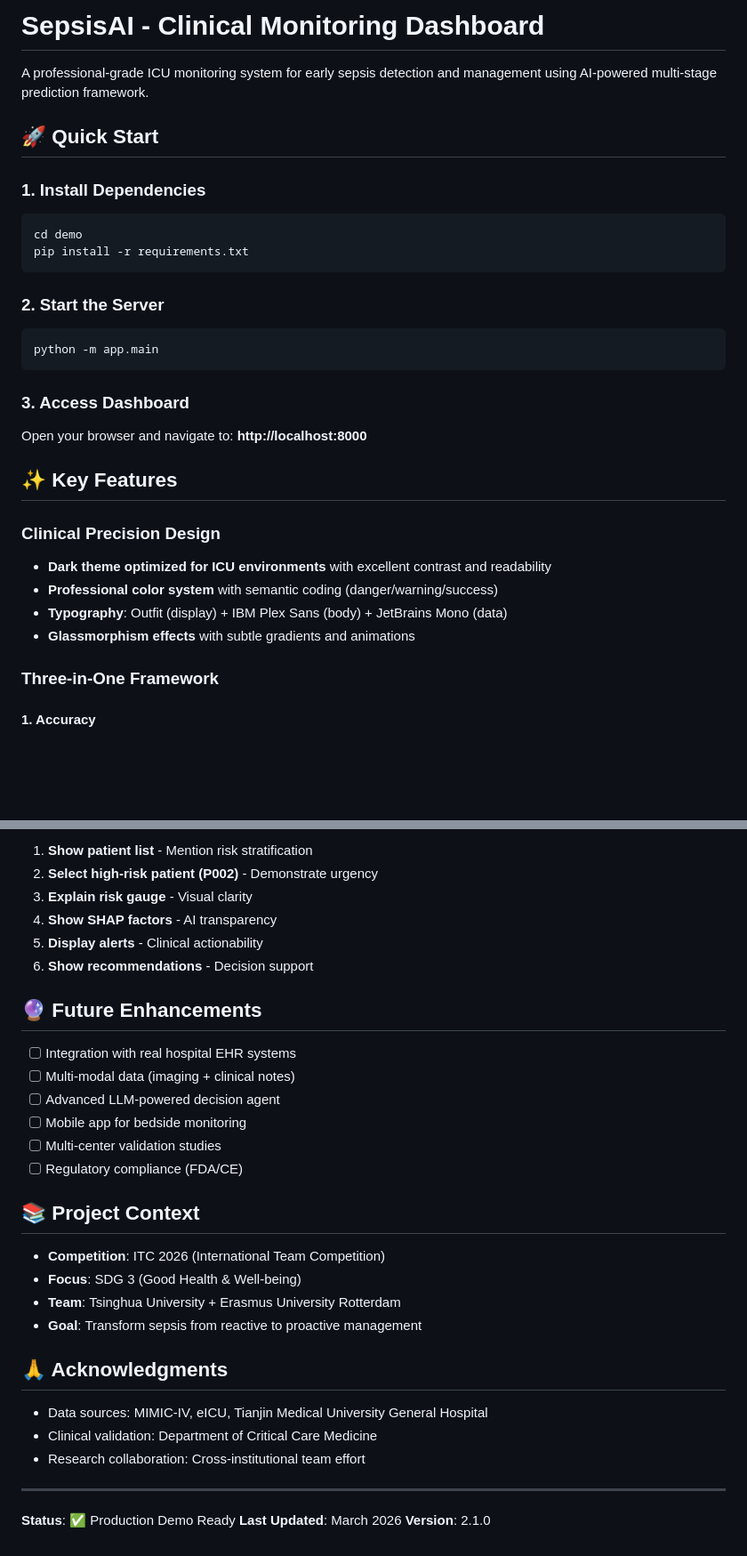
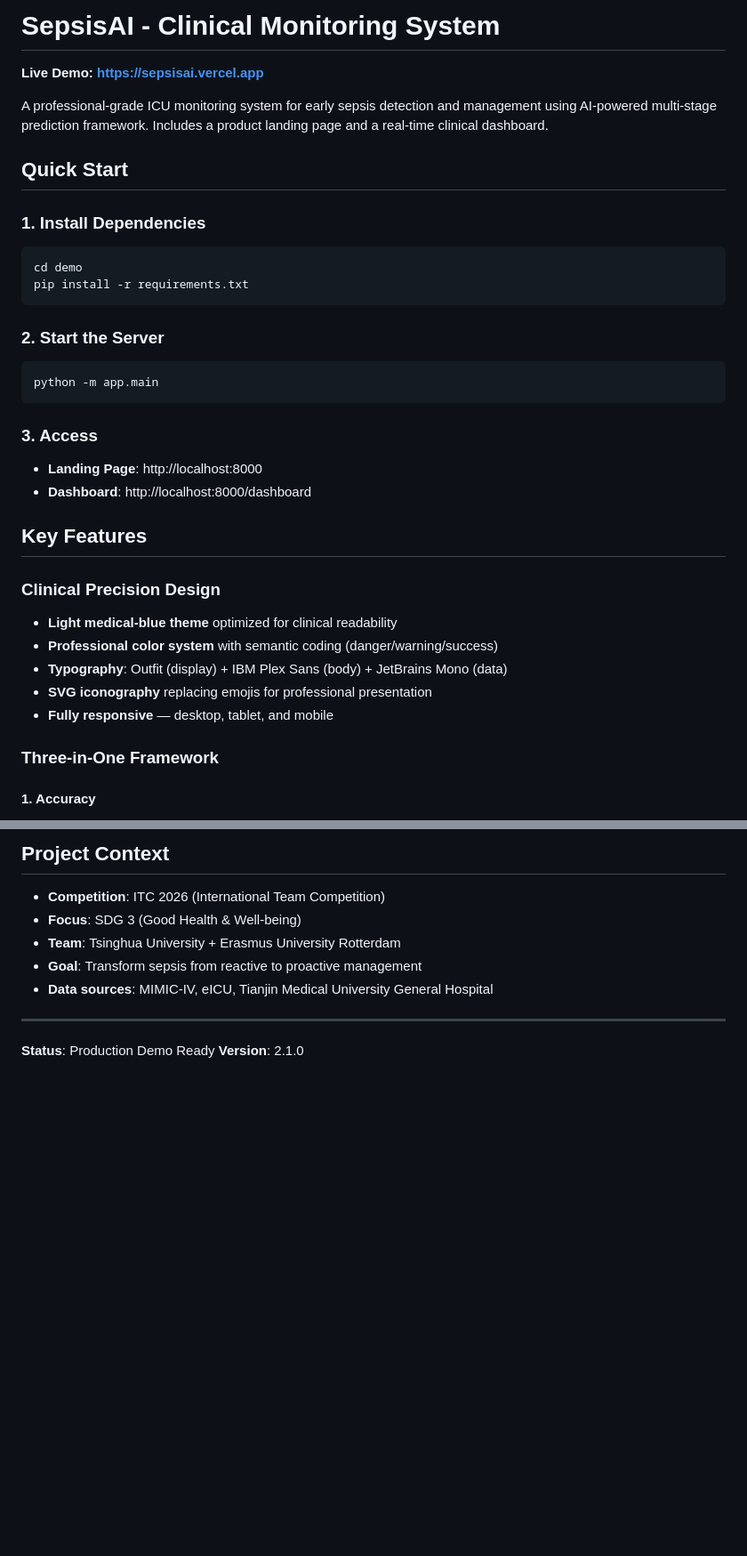
Before and after one commit to michellewkx/sepsisai-icu-dashboard, a Markdown page: README.md, 2 parts joined by grey strips. Shown at 89% size. Rendered like a GitHub page; blank space fills up the shorter version.

````diff
--- a/README.md
+++ b/README.md
@@ -1,8 +1,10 @@
-# SepsisAI - Clinical Monitoring Dashboard
+# SepsisAI - Clinical Monitoring System
 
-A professional-grade ICU monitoring system for early sepsis detection and management using AI-powered multi-stage prediction framework.
+**Live Demo: [https://sepsisai.vercel.app](https://sepsisai.vercel.app)**
 
-## 🚀 Quick Start
+A professional-grade ICU monitoring system for early sepsis detection and management using AI-powered multi-stage prediction framework. Includes a product landing page and a real-time clinical dashboard.
+
+## Quick Start
 
 ### 1. Install Dependencies
 ```bash
@@ -15,16 +17,18 @@ pip install -r requirements.txt
 python -m app.main
 ```
 
-### 3. Access Dashboard
-Open your browser and navigate to: **http://localhost:8000**
+### 3. Access
+- **Landing Page**: http://localhost:8000
+- **Dashboard**: http://localhost:8000/dashboard
 
-## ✨ Key Features
+## Key Features
 
 ### Clinical Precision Design
-- **Dark theme optimized for ICU environments** with excellent contrast and readability
+- **Light medical-blue theme** optimized for clinical readability
 - **Professional color system** with semantic coding (danger/warning/success)
 - **Typography**: Outfit (display) + IBM Plex Sans (body) + JetBrains Mono (data)
-- **Glassmorphism effects** with subtle gradients and animations
+- **SVG iconography** replacing emojis for professional presentation
+- **Fully responsive** — desktop, tablet, and mobile
 
 ### Three-in-One Framework
 
@@ -177,34 +109,12 @@ Open your browser and navigate to: **http://localhost:8000**
-1. **Show patient list** - Mention risk stratification
-2. **Select high-risk patient (P002)** - Demonstrate urgency
-3. **Explain risk gauge** - Visual clarity
-4. **Show SHAP factors** - AI transparency
-5. **Display alerts** - Clinical actionability
-6. **Show recommendations** - Decision support
-
-## 🔮 Future Enhancements
-
-- [ ] Integration with real hospital EHR systems
-- [ ] Multi-modal data (imaging + clinical notes)
-- [ ] Advanced LLM-powered decision agent
-- [ ] Mobile app for bedside monitoring
-- [ ] Multi-center validation studies
-- [ ] Regulatory compliance (FDA/CE)
-
-## 📚 Project Context
+## Project Context
 
 - **Competition**: ITC 2026 (International Team Competition)
 - **Focus**: SDG 3 (Good Health & Well-being)
 - **Team**: Tsinghua University + Erasmus University Rotterdam
 - **Goal**: Transform sepsis from reactive to proactive management
-
-## 🙏 Acknowledgments
-
-- Data sources: MIMIC-IV, eICU, Tianjin Medical University General Hospital
-- Clinical validation: Department of Critical Care Medicine
-- Research collaboration: Cross-institutional team effort
+- **Data sources**: MIMIC-IV, eICU, Tianjin Medical University General Hospital
 
 ---
 
-**Status**: ✅ Production Demo Ready
-**Last Updated**: March 2026
+**Status**: Production Demo Ready
 **Version**: 2.1.0
````
Also changed, not shown: other parts of README.md (+33 -105 lines).
